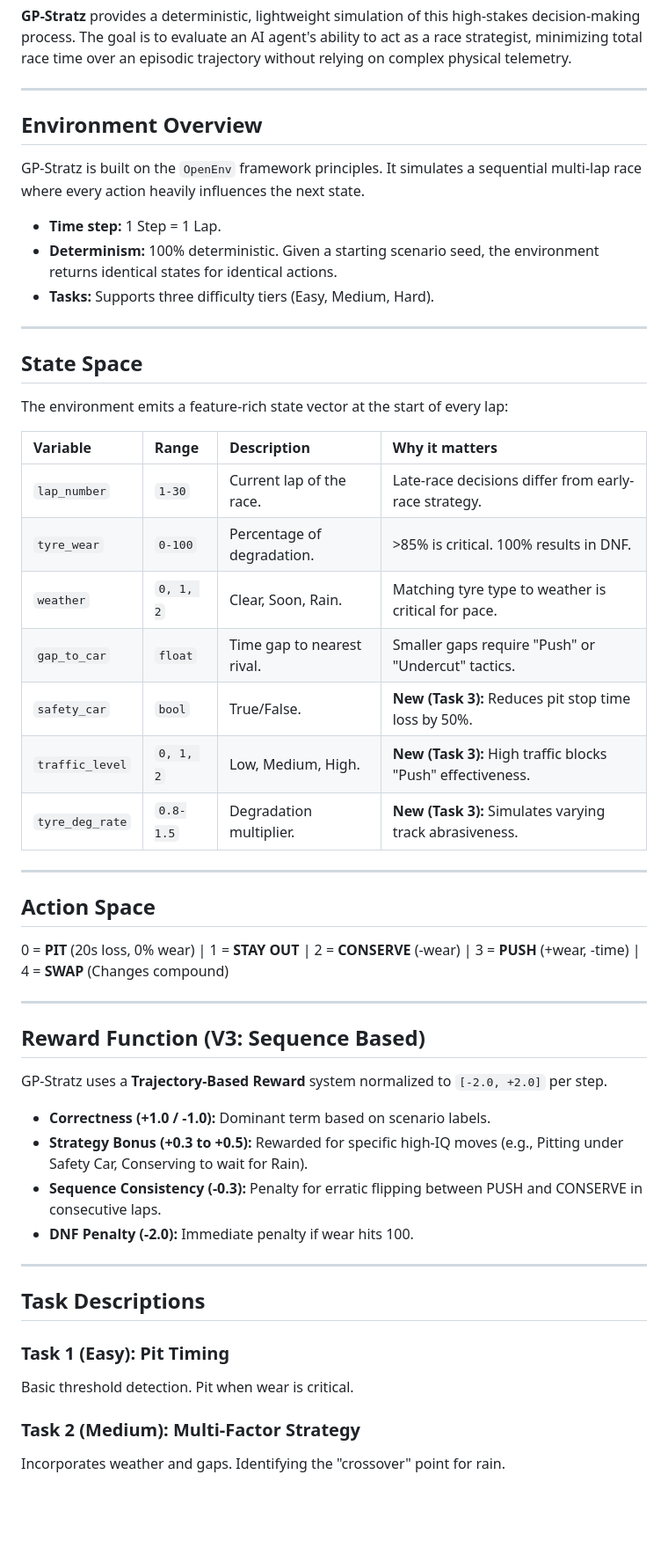
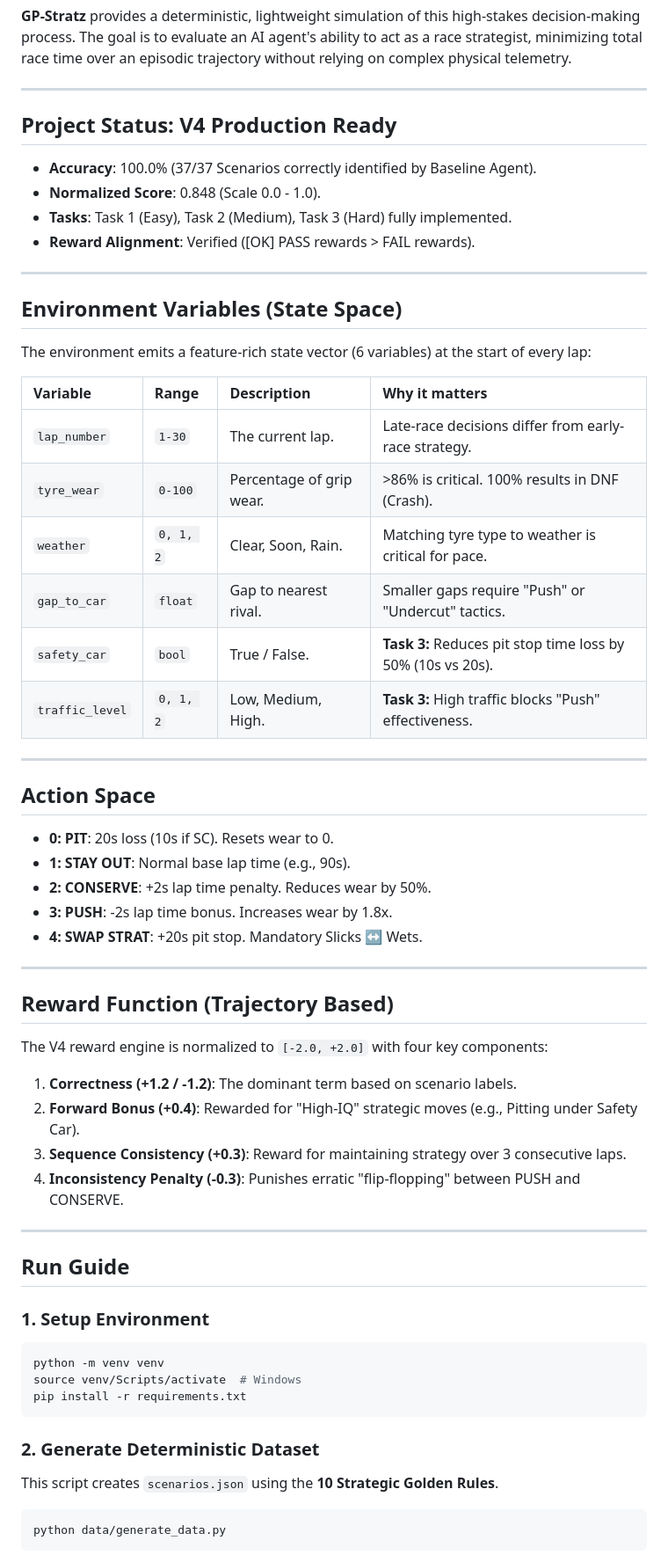
Before and after one commit to ShounakShelke/Project-JV1-GP-Stratz, a Markdown page: README.md, the part around one of its changes. Shown at 88% size. GitHub-like rendering; blank space fills up the shorter version.

````diff
--- a/README.md
+++ b/README.md
@@ -8,49 +8,58 @@ In elite motorsport, victory isn't just about raw speed; it's about making criti
 
 ---
 
-## Environment Overview
-GP-Stratz is built on the `OpenEnv` framework principles. It simulates a sequential multi-lap race where every action heavily influences the next state.
-*   **Time step:** 1 Step = 1 Lap.
-*   **Determinism:** 100% deterministic. Given a starting scenario seed, the environment returns identical states for identical actions.
-*   **Tasks:** Supports three difficulty tiers (Easy, Medium, Hard).
+## Project Status: **V4 Production Ready**
+*   **Accuracy**: 100.0% (37/37 Scenarios correctly identified by Baseline Agent).
+*   **Normalized Score**: 0.848 (Scale 0.0 - 1.0).
+*   **Tasks**: Task 1 (Easy), Task 2 (Medium), Task 3 (Hard) fully implemented.
+*   **Reward Alignment**: Verified ([OK] PASS rewards > FAIL rewards).
 
 ---
 
-## State Space
-The environment emits a feature-rich state vector at the start of every lap:
+## Environment Variables (State Space)
+The environment emits a feature-rich state vector (6 variables) at the start of every lap:
 
 | Variable | Range | Description | Why it matters |
 | :--- | :--- | :--- | :--- |
-| `lap_number` | `1-30` | Current lap of the race. | Late-race decisions differ from early-race strategy. |
-| `tyre_wear` | `0-100` | Percentage of degradation. | >85% is critical. 100% results in DNF. |
+| `lap_number` | `1-30` | The current lap. | Late-race decisions differ from early-race strategy. |
+| `tyre_wear` | `0-100` | Percentage of grip wear. | >86% is critical. 100% results in DNF (Crash). |
 | `weather` | `0, 1, 2` | Clear, Soon, Rain. | Matching tyre type to weather is critical for pace. |
-| `gap_to_car` | `float` | Time gap to nearest rival. | Smaller gaps require "Push" or "Undercut" tactics. |
-| `safety_car` | `bool` | True/False. | **New (Task 3):** Reduces pit stop time loss by 50%. |
-| `traffic_level`| `0, 1, 2` | Low, Medium, High. | **New (Task 3):** High traffic blocks "Push" effectiveness. |
-| `tyre_deg_rate`| `0.8-1.5`| Degradation multiplier. | **New (Task 3):** Simulates varying track abrasiveness. |
+| `gap_to_car` | `float` | Gap to nearest rival. | Smaller gaps require "Push" or "Undercut" tactics. |
+| `safety_car` | `bool` | True / False. | **Task 3:** Reduces pit stop time loss by 50% (10s vs 20s). |
+| `traffic_level`| `0, 1, 2` | Low, Medium, High. | **Task 3:** High traffic blocks "Push" effectiveness. |
 
 ---
 
 ## Action Space
-0 = **PIT** (20s loss, 0% wear) | 1 = **STAY OUT** | 2 = **CONSERVE** (-wear) | 3 = **PUSH** (+wear, -time) | 4 = **SWAP** (Changes compound)
+*   **0: PIT**: 20s loss (10s if SC). Resets wear to 0.
+*   **1: STAY OUT**: Normal base lap time (e.g., 90s).
+*   **2: CONSERVE**: +2s lap time penalty. Reduces wear by 50%.
+*   **3: PUSH**: -2s lap time bonus. Increases wear by 1.8x.
+*   **4: SWAP STRAT**: +20s pit stop. Mandatory Slicks ↔ Wets.
 
 ---
 
-## Reward Function (V3: Sequence Based)
-GP-Stratz uses a **Trajectory-Based Reward** system normalized to `[-2.0, +2.0]` per step.
-
-*   **Correctness (+1.0 / -1.0):** Dominant term based on scenario labels.
-*   **Strategy Bonus (+0.3 to +0.5):** Rewarded for specific high-IQ moves (e.g., Pitting under Safety Car, Conserving to wait for Rain).
-*   **Sequence Consistency (-0.3):** Penalty for erratic flipping between PUSH and CONSERVE in consecutive laps.
-*   **DNF Penalty (-2.0):** Immediate penalty if wear hits 100.
+## Reward Function (Trajectory Based)
+The V4 reward engine is normalized to `[-2.0, +2.0]` with four key components:
+1.  **Correctness (+1.2 / -1.2)**: The dominant term based on scenario labels.
+2.  **Forward Bonus (+0.4)**: Rewarded for "High-IQ" strategic moves (e.g., Pitting under Safety Car).
+3.  **Sequence Consistency (+0.3)**: Reward for maintaining strategy over 3 consecutive laps.
+4.  **Inconsistency Penalty (-0.3)**: Punishes erratic "flip-flopping" between PUSH and CONSERVE.
 
 ---
 
-## Task Descriptions
+## Run Guide
 
-### Task 1 (Easy): Pit Timing
-Basic threshold detection. Pit when wear is critical.
+### 1. Setup Environment
+```bash
+python -m venv venv
+source venv/Scripts/activate  # Windows
+pip install -r requirements.txt
+```
 
-### Task 2 (Medium): Multi-Factor Strategy
-Incorporates weather and gaps. Identifying the "crossover" point for rain.
+### 2. Generate Deterministic Dataset
+This script creates `scenarios.json` using the **10 Strategic Golden Rules**.
+```bash
+python data/generate_data.py
+```
 
````
Also changed, not shown: other parts of README.md (+18 -32 lines), DEMO_GUIDE.md (added, +61 -0 lines).
